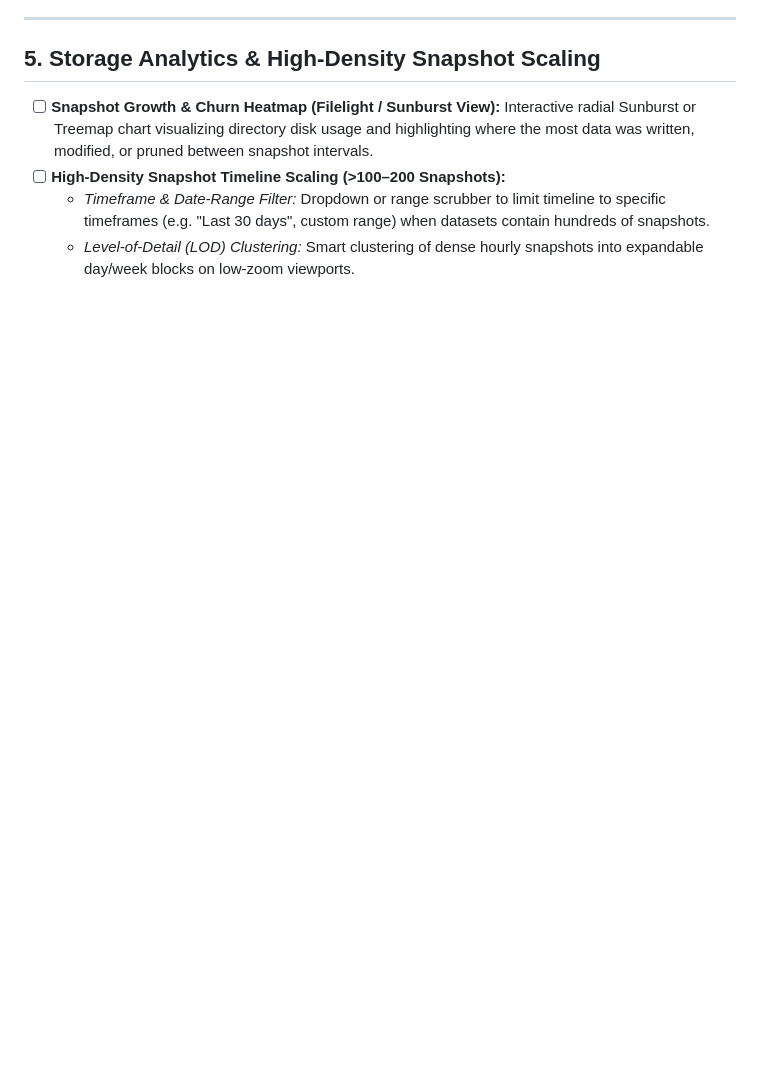
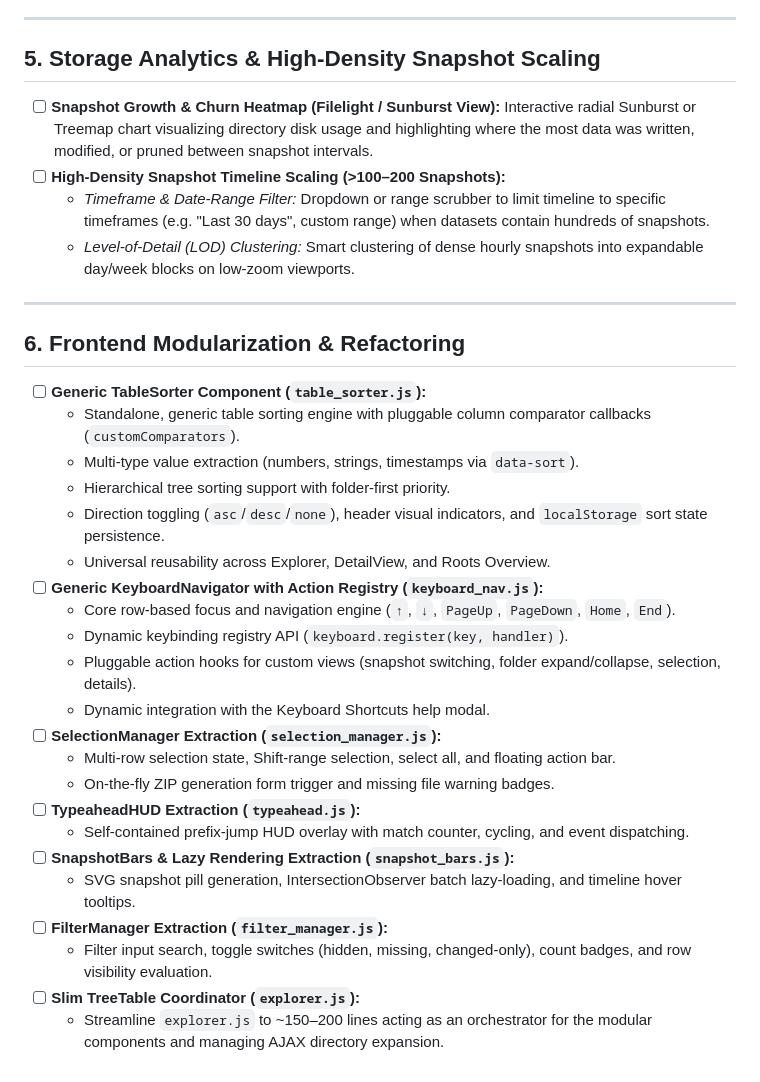
Before and after one commit to NicolasGoeddel/universal-snapshot-explorer, a Markdown page: TODO.md, the part around the change. GitHub-like rendering; blank space fills up the shorter version.

Commit message:
docs: add frontend modularization and refactoring roadmap to TODO.md

```diff
--- a/TODO.md
+++ b/TODO.md
@@ -93,3 +93,29 @@
 - [ ] **High-Density Snapshot Timeline Scaling (>100–200 Snapshots):**
   - *Timeframe & Date-Range Filter:* Dropdown or range scrubber to limit timeline to specific timeframes (e.g. "Last 30 days", custom range) when datasets contain hundreds of snapshots.
   - *Level-of-Detail (LOD) Clustering:* Smart clustering of dense hourly snapshots into expandable day/week blocks on low-zoom viewports.
+
+---
+
+## 6. Frontend Modularization & Refactoring
+- [ ] **Generic TableSorter Component (`table_sorter.js`):**
+  - Standalone, generic table sorting engine with pluggable column comparator callbacks (`customComparators`).
+  - Multi-type value extraction (numbers, strings, timestamps via `data-sort`).
+  - Hierarchical tree sorting support with folder-first priority.
+  - Direction toggling (`asc`/`desc`/`none`), header visual indicators, and `localStorage` sort state persistence.
+  - Universal reusability across Explorer, DetailView, and Roots Overview.
+- [ ] **Generic KeyboardNavigator with Action Registry (`keyboard_nav.js`):**
+  - Core row-based focus and navigation engine (`↑`, `↓`, `PageUp`, `PageDown`, `Home`, `End`).
+  - Dynamic keybinding registry API (`keyboard.register(key, handler)`).
+  - Pluggable action hooks for custom views (snapshot switching, folder expand/collapse, selection, details).
+  - Dynamic integration with the Keyboard Shortcuts help modal.
+- [ ] **SelectionManager Extraction (`selection_manager.js`):**
+  - Multi-row selection state, Shift-range selection, select all, and floating action bar.
+  - On-the-fly ZIP generation form trigger and missing file warning badges.
+- [ ] **TypeaheadHUD Extraction (`typeahead.js`):**
+  - Self-contained prefix-jump HUD overlay with match counter, cycling, and event dispatching.
+- [ ] **SnapshotBars & Lazy Rendering Extraction (`snapshot_bars.js`):**
+  - SVG snapshot pill generation, IntersectionObserver batch lazy-loading, and timeline hover tooltips.
+- [ ] **FilterManager Extraction (`filter_manager.js`):**
+  - Filter input search, toggle switches (hidden, missing, changed-only), count badges, and row visibility evaluation.
+- [ ] **Slim TreeTable Coordinator (`explorer.js`):**
+  - Streamline `explorer.js` to ~150–200 lines acting as an orchestrator for the modular components and managing AJAX directory expansion.
```
